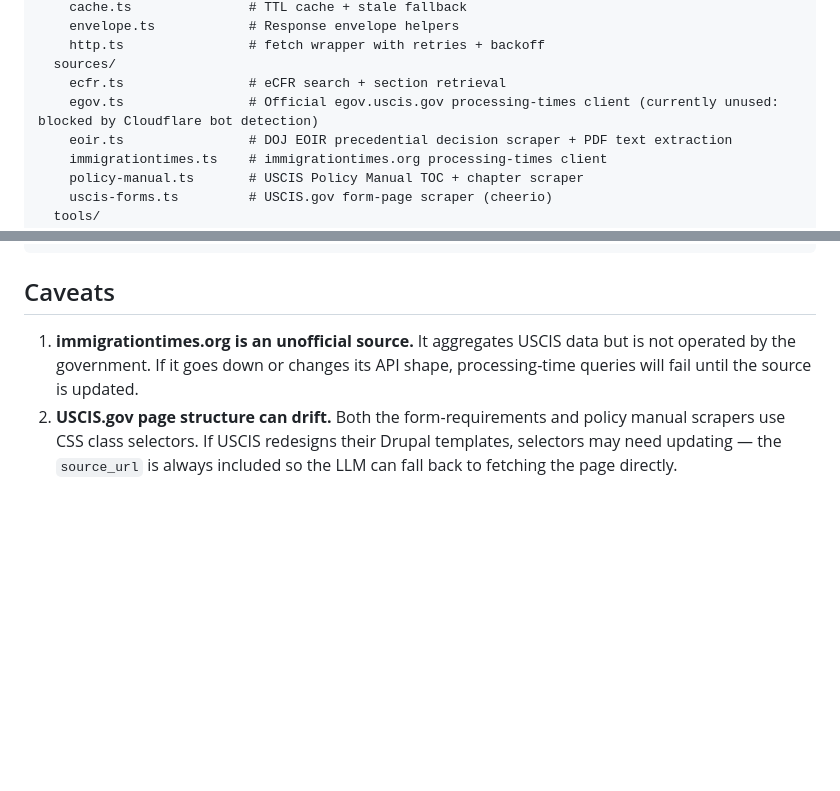
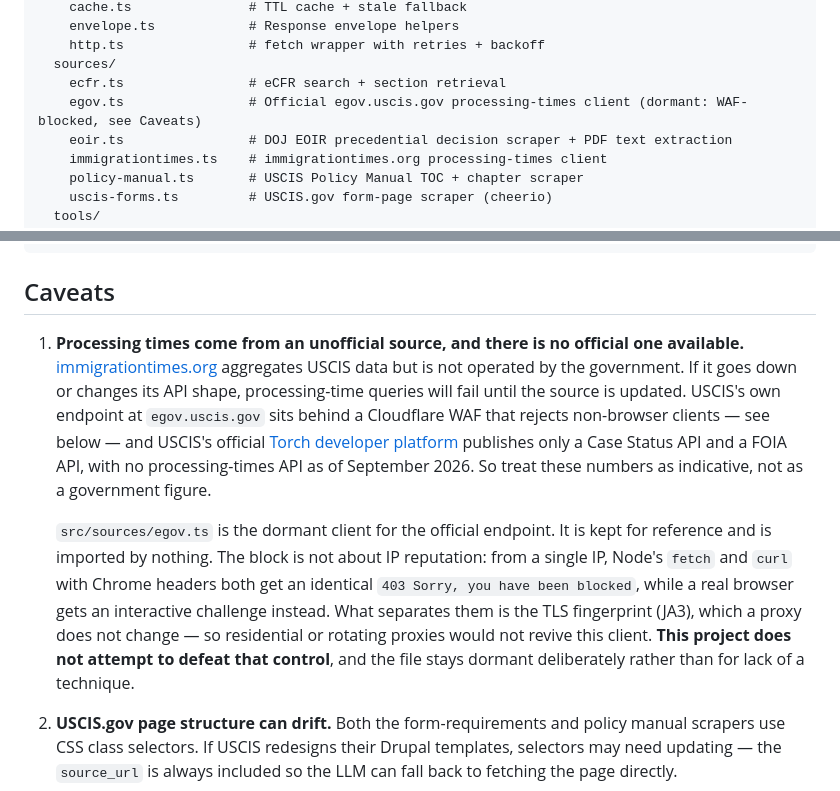
Before and after one commit to viniciussouzax/uscis-mcp, a Markdown page: README.md, 2 parts joined by grey strips. GitHub-like rendering; blank space fills up the shorter version.

Commit message:
docs: state the egov limitation and why it is not worked around
egov.ts has been dormant since before this fork, described only as "blocked by
Cloudflare bot detection". Two things were missing: what the block actually
keys on, and whether an official alternative exists.

Measured from a single IP: Node's fetch and curl sending Chrome headers both
receive an identical 403 "Sorry, you have been blocked", while a real browser
receives an interactive challenge. Same address, different treatment — so the
trigger is the TLS fingerprint (JA3), not IP reputation, which is what the
file's own comment said. A proxy changes the address and not the handshake, so
residential or rotating proxies do not revive this client. egov.uscis.gov
returns 403 even for /robots.txt.

Checked for an official path: USCIS runs the Torch developer platform with
API keys and a sandbox, but its catalogue is Case Status and FOIA only — no
processing-times API as of September 2026.

So the README now says plainly that processing times are indicative rather
than a government figure, that no official source is available, and that this
project does not attempt to defeat the control.

Co-Authored-By: Claude Opus 5 <noreply@anthropic.com>

```diff
--- a/README.md
+++ b/README.md
@@ -164,7 +164,7 @@ src/
     http.ts                # fetch wrapper with retries + backoff
   sources/
     ecfr.ts                # eCFR search + section retrieval
-    egov.ts                # Official egov.uscis.gov processing-times client (currently unused: blocked by Cloudflare bot detection)
+    egov.ts                # Official egov.uscis.gov processing-times client (dormant: WAF-blocked, see Caveats)
     eoir.ts                # DOJ EOIR precedential decision scraper + PDF text extraction
     immigrationtimes.ts    # immigrationtimes.org processing-times client
     policy-manual.ts       # USCIS Policy Manual TOC + chapter scraper
@@ -182,7 +182,9 @@ src/
 
 ## Caveats
 
-1. **immigrationtimes.org is an unofficial source.** It aggregates USCIS data but is not operated by the government. If it goes down or changes its API shape, processing-time queries will fail until the source is updated.
+1. **Processing times come from an unofficial source, and there is no official one available.** [immigrationtimes.org](https://immigrationtimes.org) aggregates USCIS data but is not operated by the government. If it goes down or changes its API shape, processing-time queries will fail until the source is updated. USCIS's own endpoint at `egov.uscis.gov` sits behind a Cloudflare WAF that rejects non-browser clients — see below — and USCIS's official [Torch developer platform](https://developer.uscis.gov) publishes only a Case Status API and a FOIA API, with no processing-times API as of September 2026. So treat these numbers as indicative, not as a government figure.
+
+   `src/sources/egov.ts` is the dormant client for the official endpoint. It is kept for reference and is imported by nothing. The block is not about IP reputation: from a single IP, Node's `fetch` and `curl` with Chrome headers both get an identical `403 Sorry, you have been blocked`, while a real browser gets an interactive challenge instead. What separates them is the TLS fingerprint (JA3), which a proxy does not change — so residential or rotating proxies would not revive this client. **This project does not attempt to defeat that control**, and the file stays dormant deliberately rather than for lack of a technique.
 2. **USCIS.gov page structure can drift.** Both the form-requirements and policy manual scrapers use CSS class selectors. If USCIS redesigns their Drupal templates, selectors may need updating — the `source_url` is always included so the LLM can fall back to fetching the page directly.
 3. **The Policy Manual is administrative guidance, not regulation.** It reflects USCIS officer practice but can be updated or rescinded without notice. Always cross-reference with the CFR via `get_visa_category_rules`.
 4. **Regulations are extremely volatile in 2026.** Always trust `source_url` and `fetched_at` over an LLM's training-data recollection.
```
